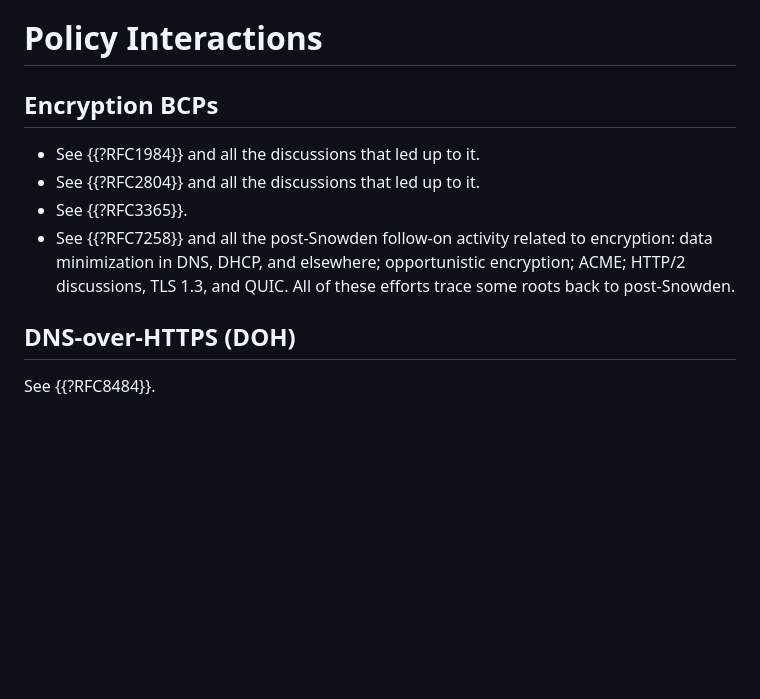
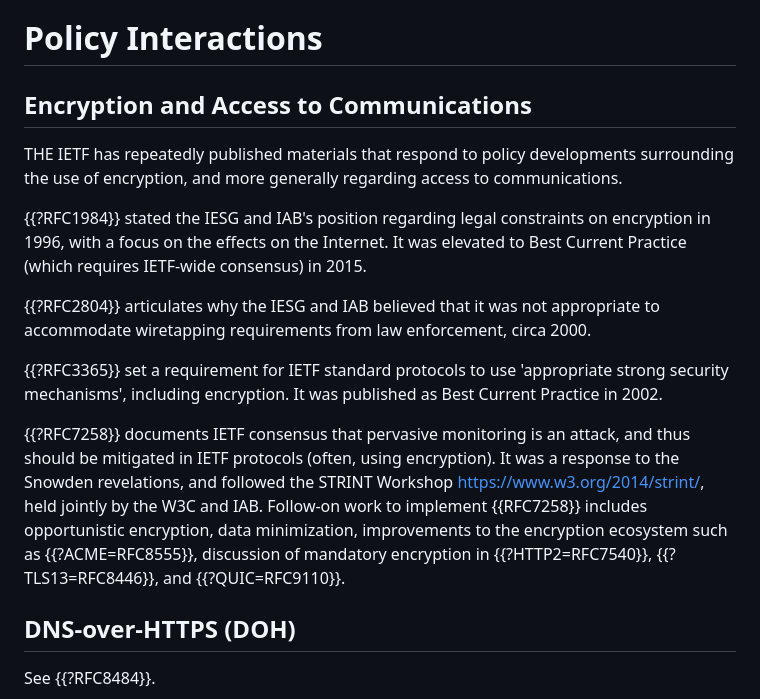
Before and after one commit to coopdanger/draft-ietf-policy-interactions, a Markdown page: draft-cooper-policy-interactions.md, the part around the change. Drawn GitHub-style; blank space fills up the shorter version.

Commit message:
Make encryption more narrative

```diff
--- a/draft-cooper-policy-interactions.md
+++ b/draft-cooper-policy-interactions.md
@@ -38,12 +38,17 @@ Comments and additional suggestions of policy interactions not listed here shoul
 
 # Policy Interactions
 
-## Encryption BCPs
+## Encryption and Access to Communications
 
-- See {{?RFC1984}} and all the discussions that led up to it.
-- See {{?RFC2804}} and all the discussions that led up to it.
-- See {{?RFC3365}}.
-- See {{?RFC7258}} and all the post-Snowden follow-on activity related to encryption: data minimization in DNS, DHCP, and elsewhere; opportunistic encryption; ACME; HTTP/2 discussions, TLS 1.3, and QUIC. All of these efforts trace some roots back to post-Snowden.
+THE IETF has repeatedly published materials that respond to policy developments surrounding the use of encryption, and more generally regarding access to communications.
+
+{{?RFC1984}} stated the IESG and IAB's position regarding legal constraints on encryption in 1996, with a focus on the effects on the Internet. It was elevated to Best Current Practice (which requires IETF-wide consensus) in 2015.
+
+{{?RFC2804}} articulates why the IESG and IAB believed that it was not appropriate to accommodate wiretapping requirements from law enforcement, circa 2000.
+
+{{?RFC3365}} set a requirement for IETF standard protocols to use 'appropriate strong security mechanisms', including encryption. It was published as Best Current Practice in 2002.
+
+{{?RFC7258}} documents IETF consensus that pervasive monitoring is an attack, and thus should be mitigated in IETF protocols (often, using encryption). It was a response to the Snowden revelations, and followed the STRINT Workshop <https://www.w3.org/2014/strint/>, held jointly by the W3C and IAB. Follow-on work to implement {{RFC7258}} includes opportunistic encryption, data minimization, improvements to the encryption ecosystem such as {{?ACME=RFC8555}}, discussion of mandatory encryption in {{?HTTP2=RFC7540}}, {{?TLS13=RFC8446}}, and {{?QUIC=RFC9110}}.
 
 ## DNS-over-HTTPS (DOH)
 
```
